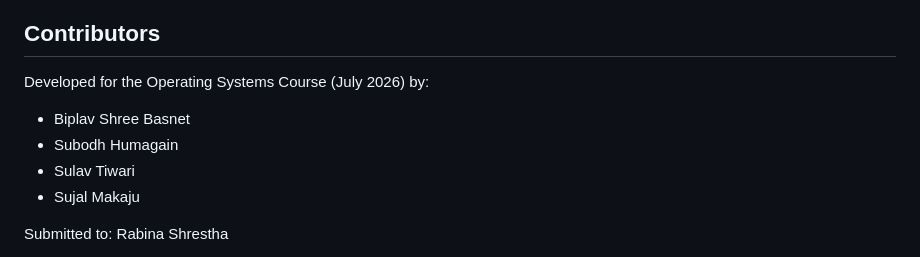
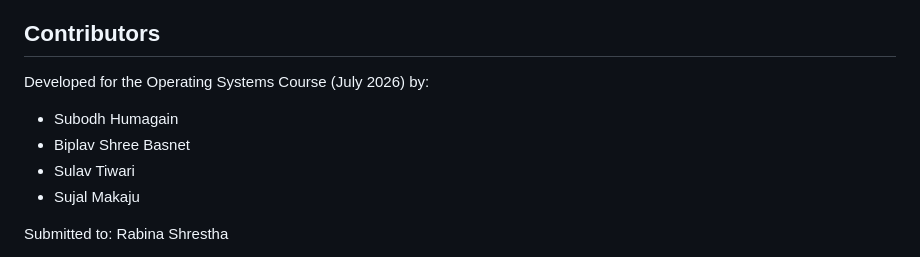
Before and after one commit to subodhhumagain251-hub/Mini-Os-Simulator-, a Markdown page: README.md, the part around the change. Rendered like a GitHub page.

```diff
--- a/README.md
+++ b/README.md
@@ -97,8 +97,9 @@ explaining the algorithms, so keeping the stack simple keeps the demo
 
 Developed for the Operating Systems Course (July 2026) by:
 
+
+- Subodh Humagain
 - Biplav Shree Basnet
-- Subodh Humagain
 - Sulav Tiwari
 - Sujal Makaju
 
```
